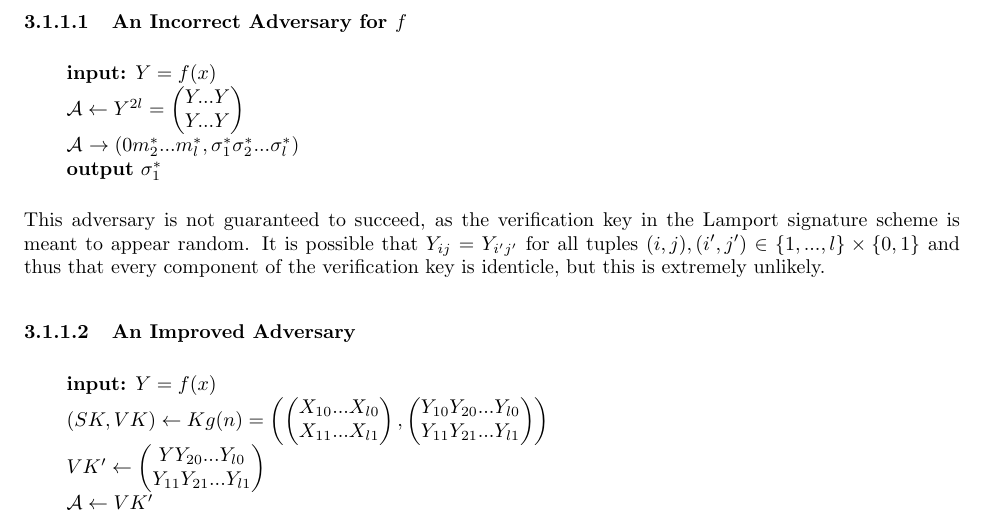
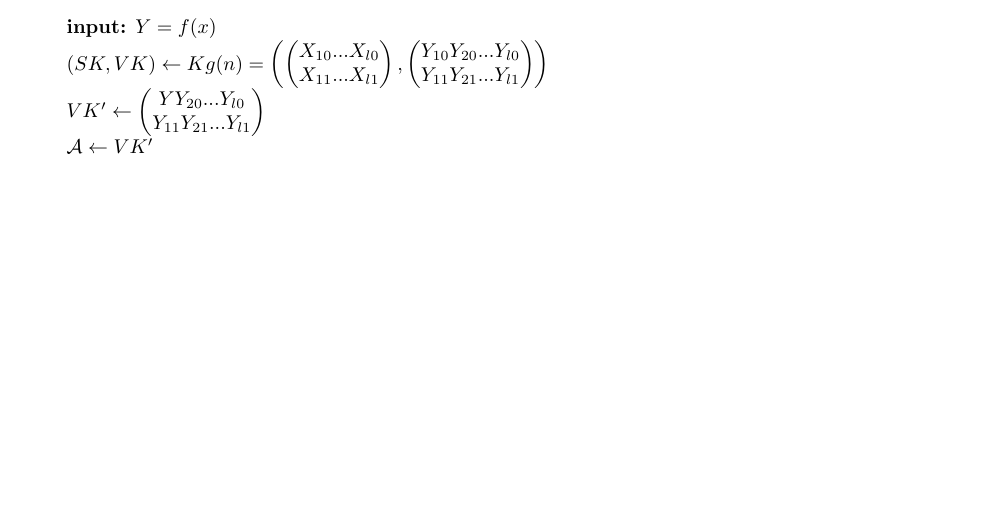
Before and after one commit to aemylt/cryptography_b, a LaTeX document (lecture3.tex): part of page 2 of 4, cut at the place of the change, the shorter picture padded with empty space. Compiled offline with pdfLaTeX.

Commit message:
Removed incorrect adversary.
Not really needed and took up space.

```diff
--- a/lecture3.tex
+++ b/lecture3.tex
@@ -149,25 +149,7 @@ Y_{11}...Y_{l1}\\
 
 Because the first bit of the forged message $m^*_1 = 0$, the start of the forged signature $\sigma^*_1$ is a preimage of $Y_{10}$.
 
-From this, we can construct an adversary $\mathcal{B}$ for $f$.
-
-\subsubsection{An Incorrect Adversary for $f$}
-
-\begin{tabbing}
-\hspace*{.25in} \= \hspace*{.25in} \= \hspace*{.25in} \= \hspace*{.25in} \= \hspace*{.25in} \=\kill
-\>{\bf input:} $Y = f(x)$\\
-\>$\mathcal{A} \leftarrow Y^{2l} =
-\begin{pmatrix}
-Y...Y\\
-Y...Y\\
-\end{pmatrix}$\\
-\>$\mathcal{A}$ $\rightarrow (0m^*_2...m^*_l,\sigma^*_1\sigma^*_2...\sigma^*_l)$\\
-\>{\bf output} $\sigma^*_1$
-\end{tabbing}
-
-This adversary is not guaranteed to succeed, as the verification key in the Lamport signature scheme is meant to appear random. It is possible that $Y_{ij} = Y_{i'j'}$ for all tuples $(i,j), (i', j') \in \{1,...,l\} \times \{0,1\}$ and thus that every component of the verification key is identicle, but this is extremely unlikely.
-
-\subsubsection{An Improved Adversary}
+From this, we can construct an adversary $\mathcal{B}$ for $f$:
 
 \begin{tabbing}
 \hspace*{.25in} \= \hspace*{.25in} \= \hspace*{.25in} \= \hspace*{.25in} \= \hspace*{.25in} \=\kill
```
Also changed, not shown: lecture3.pdf.
